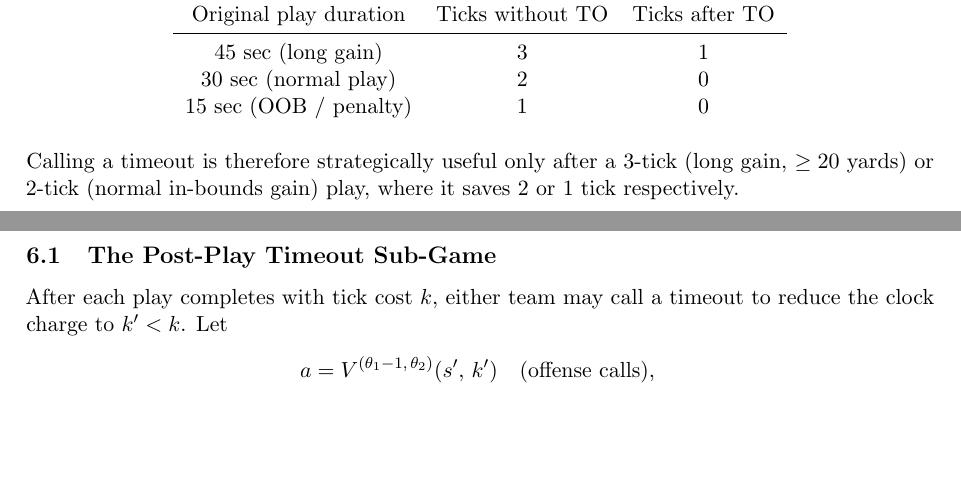
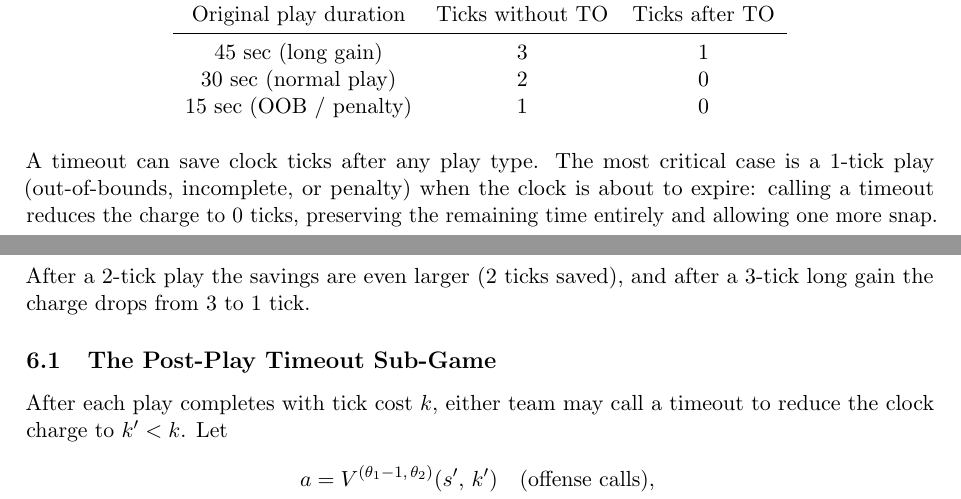
Before and after one commit to georgekyrollos/football-strategy, a LaTeX paper (paper_excerpt.tex): two parts of pages 8 and 9 of 11, joined at a grey line, cut so that both start at the same text, the shorter picture padded with empty space. Compiled offline with pdfLaTeX.

Commit message:
Fix paper: TO is useful after 1-tick plays too (not just 2 or 3 tick)

```diff
--- a/paper_excerpt.tex
+++ b/paper_excerpt.tex
@@ -481,9 +481,11 @@ Original play duration & Ticks without TO & Ticks after TO \\
 \end{tabular}
 \end{table}
 
-\noindent Calling a timeout is therefore strategically useful only after a 3-tick (long
-gain, $\geq 20$ yards) or 2-tick (normal in-bounds gain) play, where it saves 2 or 1 tick
-respectively.
+\noindent A timeout can save clock ticks after any play type.  The most critical case
+is a 1-tick play (out-of-bounds, incomplete, or penalty) when the clock is about to
+expire: calling a timeout reduces the charge to 0 ticks, preserving the remaining
+time entirely and allowing one more snap.  After a 2-tick play the savings are even
+larger (2 ticks saved), and after a 3-tick long gain the charge drops from 3 to 1 tick.
 
 \subsection{The Post-Play Timeout Sub-Game}
 
```
Also changed, not shown: paper_excerpt.pdf.
